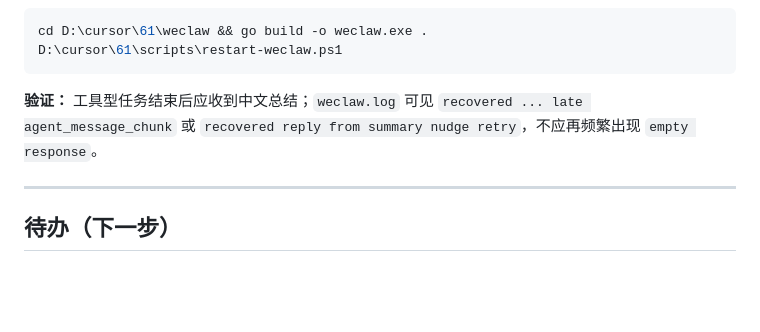
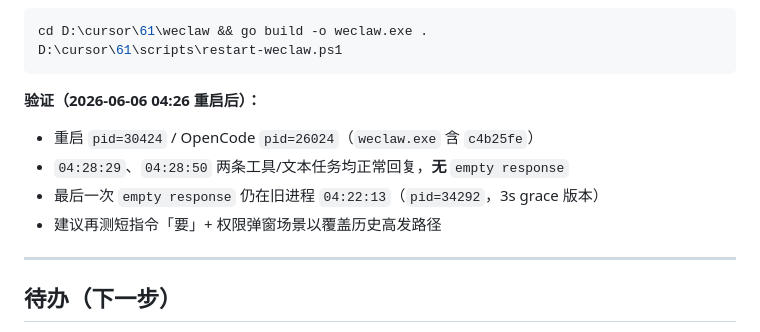
Before and after one commit to leehu546-cyber/wechat-pc-remote, a Markdown page: docs/操作日志.md, the part around the change. GitHub-like rendering; blank space fills up the shorter version.

Commit message:
Record post-fix empty-response verification in ops log section 27.

````diff
--- a/docs/操作日志.md
+++ b/docs/操作日志.md
@@ -489,7 +489,11 @@ cd D:\cursor\61\weclaw && go build -o weclaw.exe .
 D:\cursor\61\scripts\restart-weclaw.ps1
 ```
 
-**验证：** 工具型任务结束后应收到中文总结；`weclaw.log` 可见 `recovered ... late agent_message_chunk` 或 `recovered reply from summary nudge retry`，不应再频繁出现 `empty response`。
+**验证（2026-06-06 04:26 重启后）：**
+- 重启 `pid=30424` / OpenCode `pid=26024`（`weclaw.exe` 含 `c4b25fe`）
+- `04:28:29`、`04:28:50` 两条工具/文本任务均正常回复，**无** `empty response`
+- 最后一次 `empty response` 仍在旧进程 `04:22:13`（`pid=34292`，3s grace 版本）
+- 建议再测短指令「要」+ 权限弹窗场景以覆盖历史高发路径
 
 ---
 ## 待办（下一步）
````
